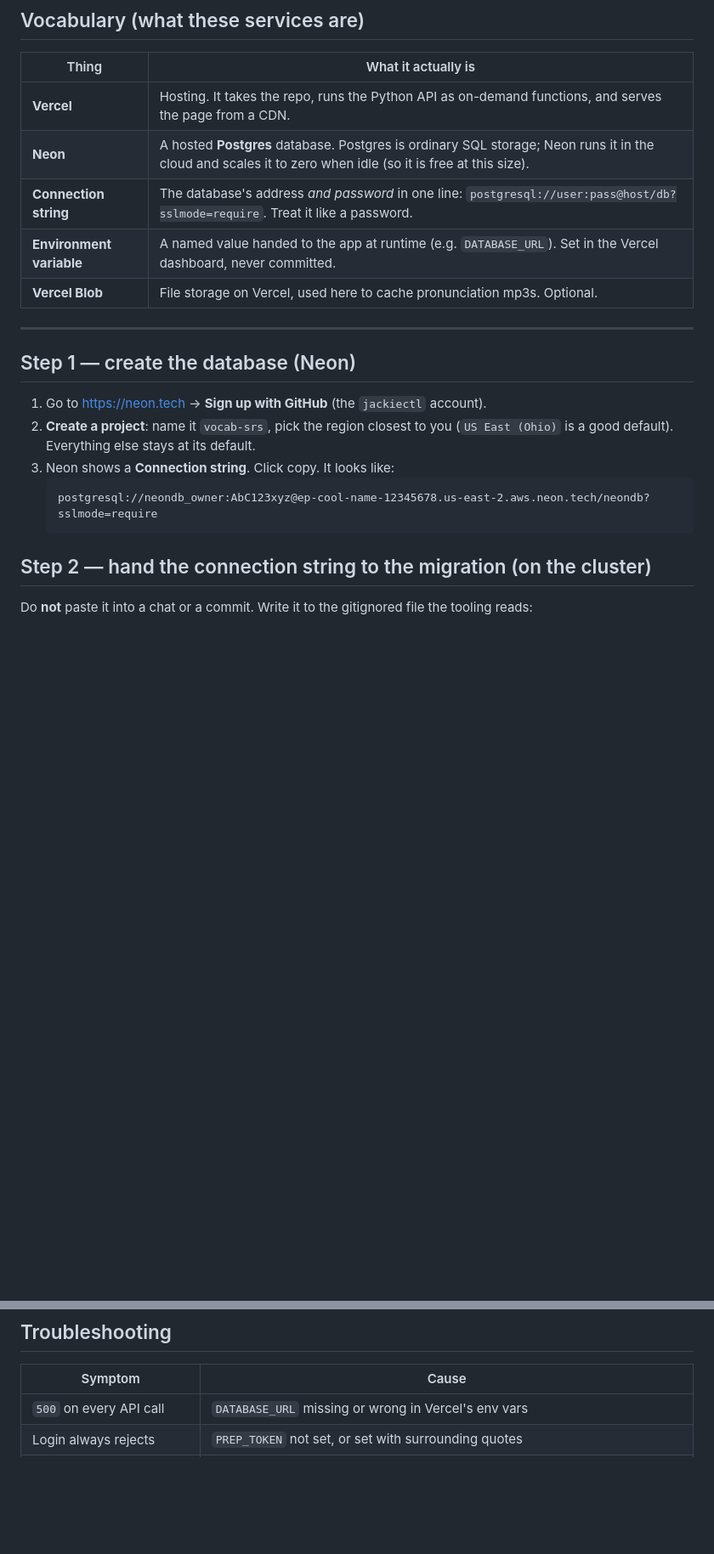
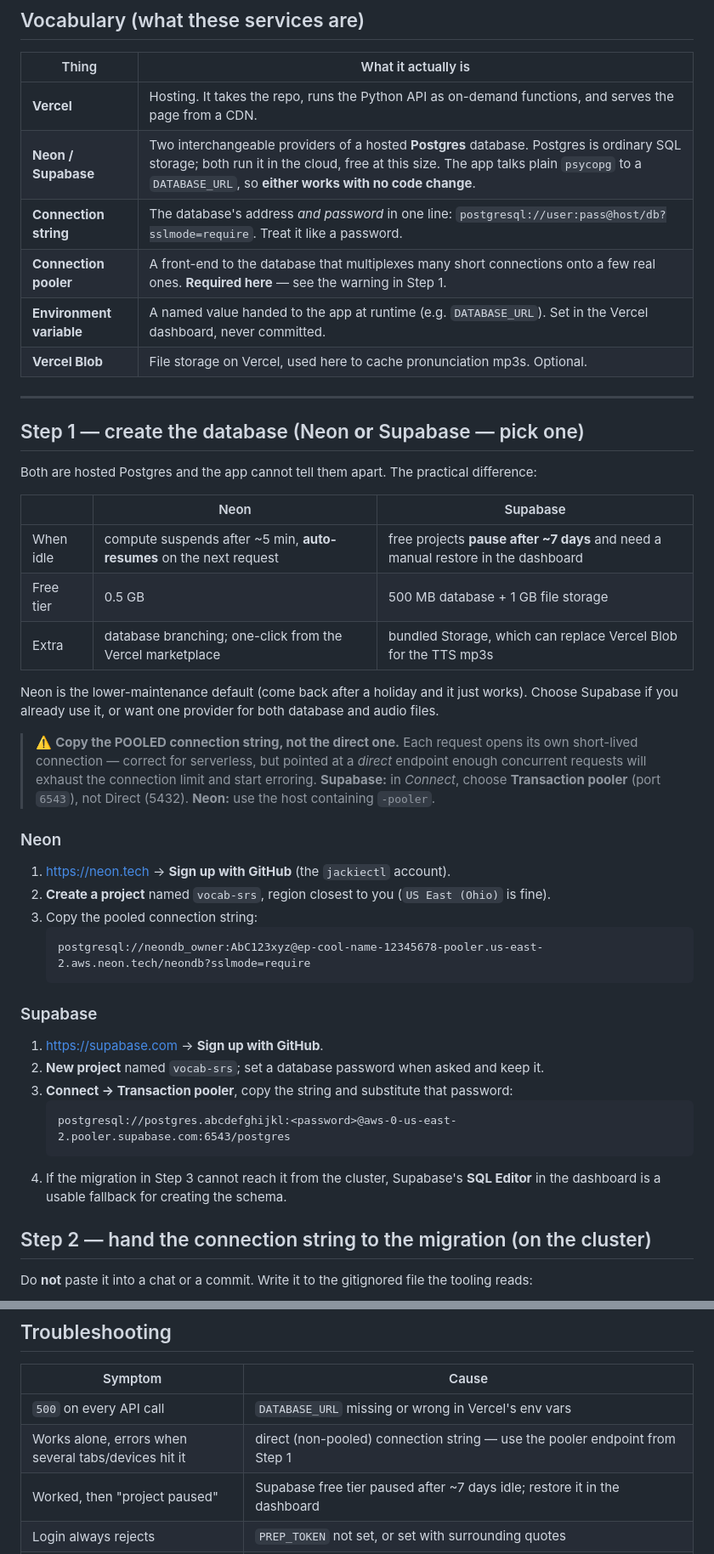
Before and after one commit to aevum-orrin/toefl-gre-prep, a Markdown page: docs/DEPLOY-VERCEL.md, 2 parts joined by grey strips. Shown at 85% size. Rendered like a GitHub page; blank space fills up the shorter version.

Commit message:
docs: support Supabase as well as Neon, and require the POOLED endpoint
The app is provider-agnostic (plain psycopg + DATABASE_URL), so document both and the
real tradeoff: Neon auto-resumes when idle, Supabase free pauses after ~7 days.

Also fixes an omission: one short-lived connection per request needs a POOLED endpoint
(Supabase transaction pooler :6543 / Neon -pooler host), or concurrent requests exhaust
the direct connection limit.

Co-Authored-By: Claude <noreply@anthropic.com>

````diff
--- a/docs/DEPLOY-VERCEL.md
+++ b/docs/DEPLOY-VERCEL.md
@@ -15,22 +15,50 @@ Nothing here assumes web-infra knowledge. Follow it top to bottom.
 | Thing | What it actually is |
 |---|---|
 | **Vercel** | Hosting. It takes the repo, runs the Python API as on-demand functions, and serves the page from a CDN. |
-| **Neon** | A hosted **Postgres** database. Postgres is ordinary SQL storage; Neon runs it in the cloud and scales it to zero when idle (so it is free at this size). |
+| **Neon / Supabase** | Two interchangeable providers of a hosted **Postgres** database. Postgres is ordinary SQL storage; both run it in the cloud, free at this size. The app talks plain `psycopg` to a `DATABASE_URL`, so **either works with no code change**. |
 | **Connection string** | The database's address *and password* in one line: `postgresql://user:pass@host/db?sslmode=require`. Treat it like a password. |
+| **Connection pooler** | A front-end to the database that multiplexes many short connections onto a few real ones. **Required here** — see the warning in Step 1. |
 | **Environment variable** | A named value handed to the app at runtime (e.g. `DATABASE_URL`). Set in the Vercel dashboard, never committed. |
 | **Vercel Blob** | File storage on Vercel, used here to cache pronunciation mp3s. Optional. |
 
 ---
 
-## Step 1 — create the database (Neon)
+## Step 1 — create the database (Neon **or** Supabase — pick one)
 
-1. Go to <https://neon.tech> → **Sign up with GitHub** (the `jackiectl` account).
-2. **Create a project**: name it `vocab-srs`, pick the region closest to you
-   (`US East (Ohio)` is a good default). Everything else stays at its default.
-3. Neon shows a **Connection string**. Click copy. It looks like:
+Both are hosted Postgres and the app cannot tell them apart. The practical difference:
+
+| | Neon | Supabase |
+|---|---|---|
+| When idle | compute suspends after ~5 min, **auto-resumes** on the next request | free projects **pause after ~7 days** and need a manual restore in the dashboard |
+| Free tier | 0.5 GB | 500 MB database + 1 GB file storage |
+| Extra | database branching; one-click from the Vercel marketplace | bundled Storage, which can replace Vercel Blob for the TTS mp3s |
+
+Neon is the lower-maintenance default (come back after a holiday and it just works). Choose
+Supabase if you already use it, or want one provider for both database and audio files.
+
+> ⚠️ **Copy the POOLED connection string, not the direct one.** Each request opens its own
+> short-lived connection — correct for serverless, but pointed at a *direct* endpoint enough
+> concurrent requests will exhaust the connection limit and start erroring.
+> **Supabase:** in *Connect*, choose **Transaction pooler** (port `6543`), not Direct (5432).
+> **Neon:** use the host containing `-pooler`.
+
+### Neon
+1. <https://neon.tech> → **Sign up with GitHub** (the `jackiectl` account).
+2. **Create a project** named `vocab-srs`, region closest to you (`US East (Ohio)` is fine).
+3. Copy the pooled connection string:
    ```
-   postgresql://neondb_owner:AbC123xyz@ep-cool-name-12345678.us-east-2.aws.neon.tech/neondb?sslmode=require
+   postgresql://neondb_owner:AbC123xyz@ep-cool-name-12345678-pooler.us-east-2.aws.neon.tech/neondb?sslmode=require
    ```
+
+### Supabase
+1. <https://supabase.com> → **Sign up with GitHub**.
+2. **New project** named `vocab-srs`; set a database password when asked and keep it.
+3. **Connect → Transaction pooler**, copy the string and substitute that password:
+   ```
+   postgresql://postgres.abcdefghijkl:<password>@aws-0-us-east-2.pooler.supabase.com:6543/postgres
+   ```
+4. If the migration in Step 3 cannot reach it from the cluster, Supabase's **SQL Editor** in the
+   dashboard is a usable fallback for creating the schema.
 
 ## Step 2 — hand the connection string to the migration (on the cluster)
 
@@ -119,6 +147,8 @@ see the open issue on backing Postgres up to scratch.
 | Symptom | Cause |
 |---|---|
 | `500` on every API call | `DATABASE_URL` missing or wrong in Vercel's env vars |
+| Works alone, errors when several tabs/devices hit it | direct (non-pooled) connection string — use the pooler endpoint from Step 1 |
+| Worked, then "project paused" | Supabase free tier paused after ~7 days idle; restore it in the dashboard |
 | Login always rejects | `PREP_TOKEN` not set, or set with surrounding quotes |
 | Login loops back | Cookies blocked, or the site opened over plain `http` (the cookie is `secure`) |
 | Build fails on `faster-whisper` | The root `requirements.txt` leaked into the build; `.vercelignore` must exclude it so `api/requirements.txt` is used |
````
